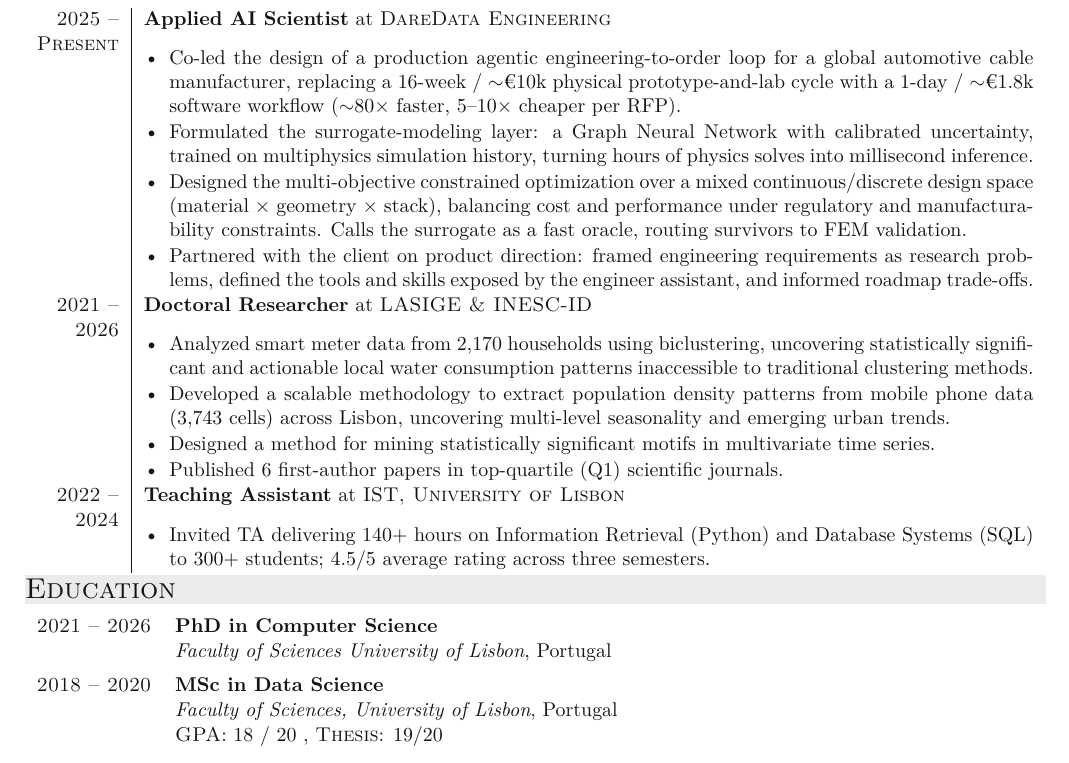
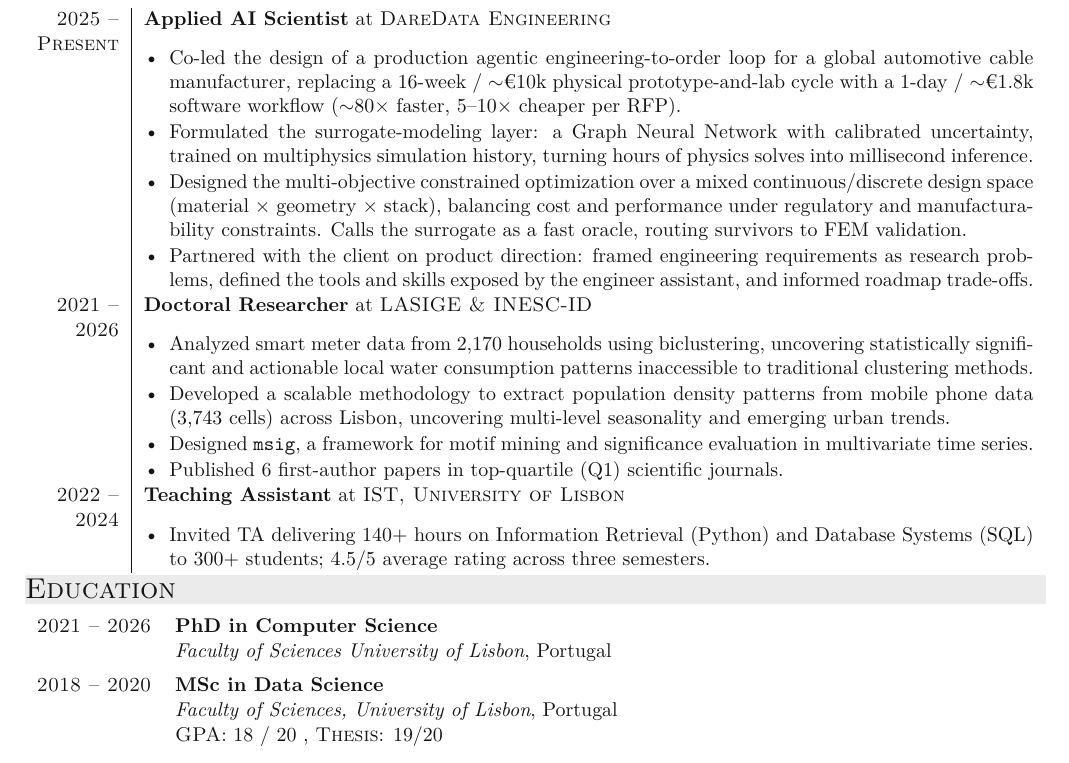
Before and after one commit to MiguelGarcaoSilva/cv, a LaTeX CV (cv.tex): part of page 1 of 2, cut so that both start at the same text. Compiled offline with XeLaTeX.

Commit message:
Reframe Doctoral bullet 3 to introduce msig as a framework
Surfaces msig by name in the bullet (matching its appearance in the
Projects section) and makes the dual contribution explicit:
- motif mining
- statistical-significance evaluation
in multivariate time series.

Co-Authored-By: Claude Opus 4.7 (1M context) <noreply@anthropic.com>

```diff
--- a/cv.tex
+++ b/cv.tex
@@ -194,7 +194,7 @@ PhD researcher and applied AI scientist. I work where research and engineering m
 \begin{itemize}[leftmargin=*, itemsep=1pt]
   \item  Analyzed smart meter data from 2,170 households using biclustering, uncovering statistically significant and actionable local water consumption patterns inaccessible to traditional clustering methods.
   \item Developed a scalable methodology to extract  population density patterns from mobile phone data (3,743 cells) across Lisbon, uncovering multi-level seasonality and emerging urban trends.% to support data-driven city planning.
-  \item Designed a method for mining statistically significant motifs in multivariate time series.
+  \item Designed \texttt{msig}, a framework for motif mining and significance evaluation in multivariate time series.
   \item Published 6 first-author papers in top-quartile (Q1) scientific journals.
 \end{itemize} \\[4pt]
 
```
